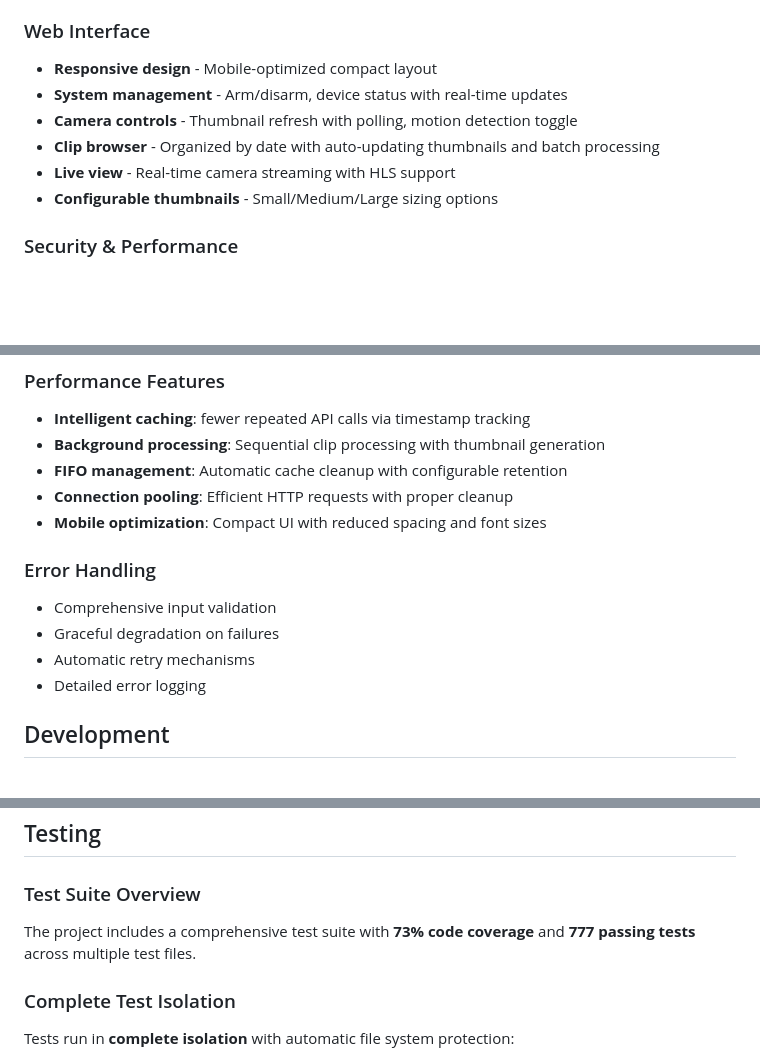
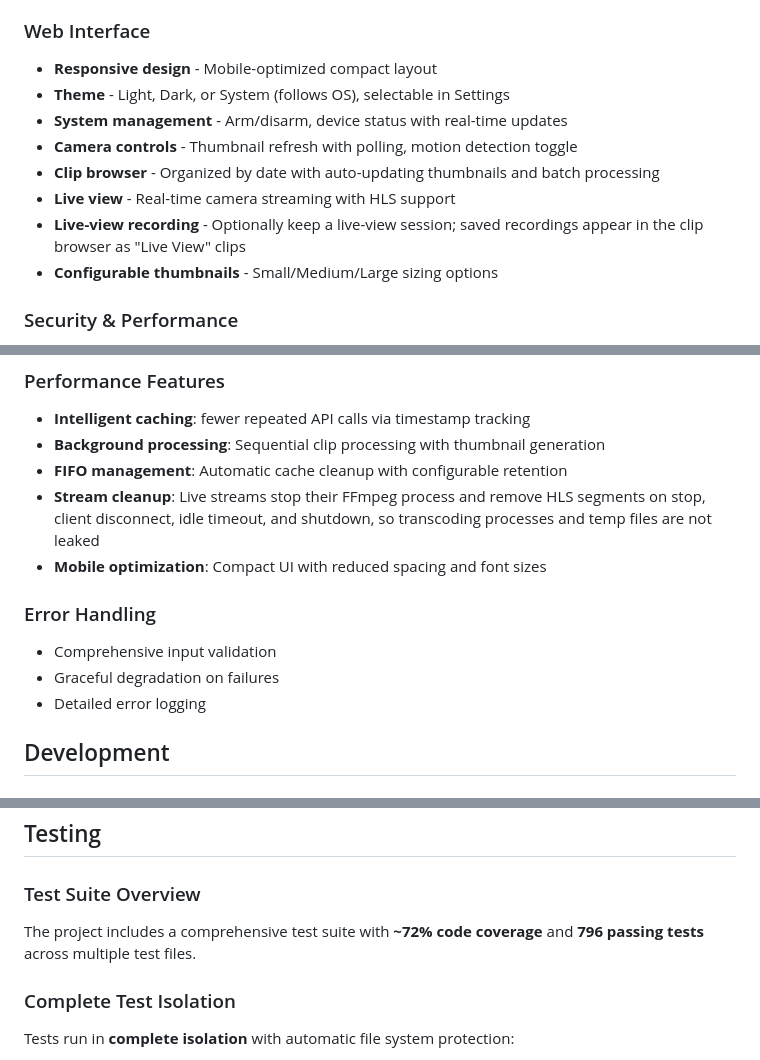
Before and after one commit to devernay/blinkpy-flask, a Markdown page: README.md, 3 parts joined by grey strips. Drawn GitHub-style; blank space fills up the shorter version.

```diff
--- a/README.md
+++ b/README.md
@@ -17,10 +17,12 @@ A professional-grade Flask web application providing comprehensive access to Bli
 
 ### Web Interface
 - **Responsive design** - Mobile-optimized compact layout
+- **Theme** - Light, Dark, or System (follows OS), selectable in Settings
 - **System management** - Arm/disarm, device status with real-time updates
 - **Camera controls** - Thumbnail refresh with polling, motion detection toggle
 - **Clip browser** - Organized by date with auto-updating thumbnails and batch processing
 - **Live view** - Real-time camera streaming with HLS support
+- **Live-view recording** - Optionally keep a live-view session; saved recordings appear in the clip browser as "Live View" clips
 - **Configurable thumbnails** - Small/Medium/Large sizing options
 
 ### Security & Performance
@@ -304,13 +329,12 @@ This provides type checking for blinkpy in any Python project without conflicts.
 - **Intelligent caching**: fewer repeated API calls via timestamp tracking
 - **Background processing**: Sequential clip processing with thumbnail generation
 - **FIFO management**: Automatic cache cleanup with configurable retention
-- **Connection pooling**: Efficient HTTP requests with proper cleanup
+- **Stream cleanup**: Live streams stop their FFmpeg process and remove HLS segments on stop, client disconnect, idle timeout, and shutdown, so transcoding processes and temp files are not leaked
 - **Mobile optimization**: Compact UI with reduced spacing and font sizes
 
 ### Error Handling
 - Comprehensive input validation
 - Graceful degradation on failures
-- Automatic retry mechanisms
 - Detailed error logging
 
 ## Development
@@ -345,7 +369,7 @@ The project has undergone a comprehensive **Phase 2 reorganization** to improve
 ## Testing
 
 ### Test Suite Overview
-The project includes a comprehensive test suite with **73% code coverage** and **777 passing tests** across multiple test files.
+The project includes a comprehensive test suite with **~72% code coverage** and **796 passing tests** across multiple test files.
 
 ### Complete Test Isolation
 Tests run in **complete isolation** with automatic file system protection:
```
Also changed, not shown: other parts of README.md (+39 -32 lines), IMPLEMENTATION.md (+1 -1 lines), 1 other file.
